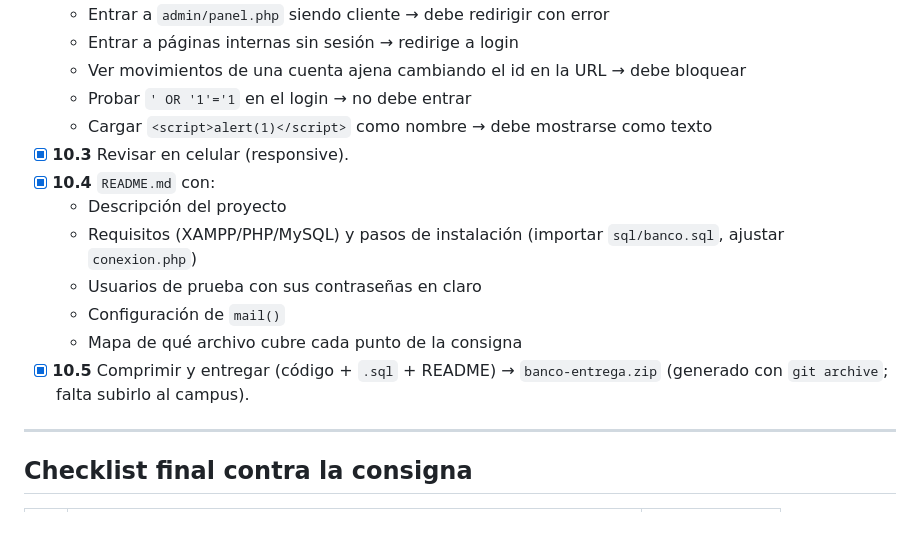
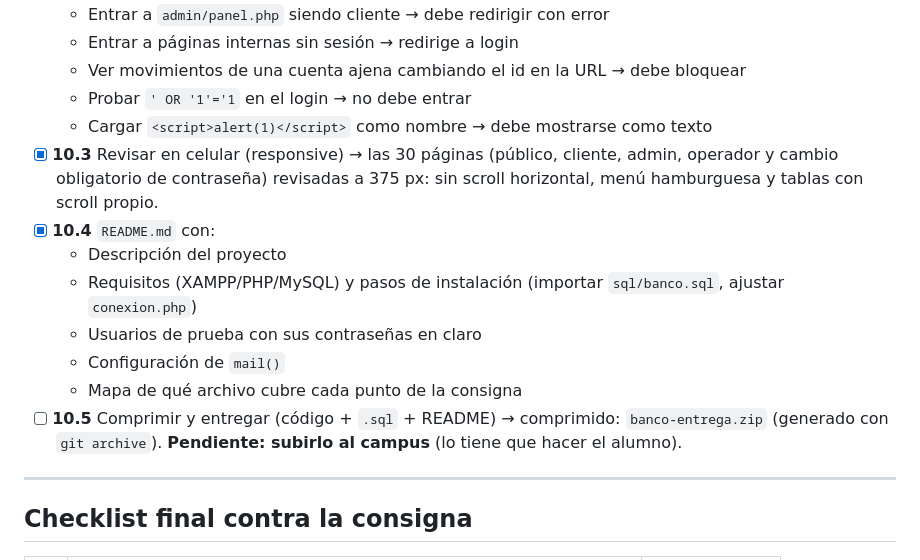
Before and after one commit to Lucas-Ferrari/frh-progra4-tp2, a Markdown page: TAREAS.md, the part around the change. Rendered like a GitHub page; blank space fills up the shorter version.

Commit message:
Documentar revisión responsive y dejar pendiente la entrega
Co-Authored-By: Claude Opus 5.5 <noreply@anthropic.com>

```diff
--- a/TAREAS.md
+++ b/TAREAS.md
@@ -194,14 +194,14 @@ Leyenda de la columna "Consigna": número del punto del enunciado que cubre la t
   - Ver movimientos de una cuenta ajena cambiando el id en la URL → debe bloquear
   - Probar `' OR '1'='1` en el login → no debe entrar
   - Cargar `<script>alert(1)</script>` como nombre → debe mostrarse como texto
-- [x] **10.3** Revisar en celular (responsive).
+- [x] **10.3** Revisar en celular (responsive) → las 30 páginas (público, cliente, admin, operador y cambio obligatorio de contraseña) revisadas a 375 px: sin scroll horizontal, menú hamburguesa y tablas con scroll propio.
 - [x] **10.4** `README.md` con:
   - Descripción del proyecto
   - Requisitos (XAMPP/PHP/MySQL) y pasos de instalación (importar `sql/banco.sql`, ajustar `conexion.php`)
   - Usuarios de prueba con sus contraseñas en claro
   - Configuración de `mail()`
   - Mapa de qué archivo cubre cada punto de la consigna
-- [x] **10.5** Comprimir y entregar (código + `.sql` + README) → `banco-entrega.zip` (generado con `git archive`; falta subirlo al campus).
+- [ ] **10.5** Comprimir y entregar (código + `.sql` + README) → comprimido: `banco-entrega.zip` (generado con `git archive`). **Pendiente: subirlo al campus** (lo tiene que hacer el alumno).
 
 ---
 
```
